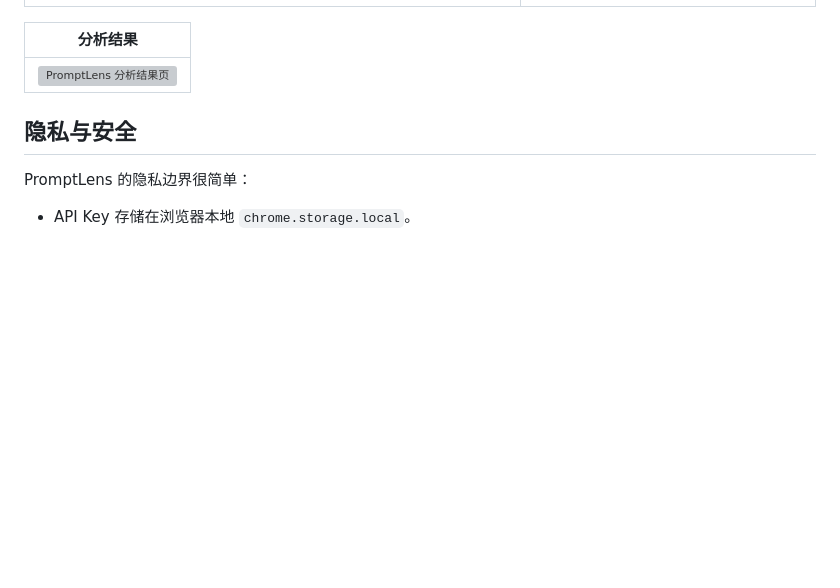
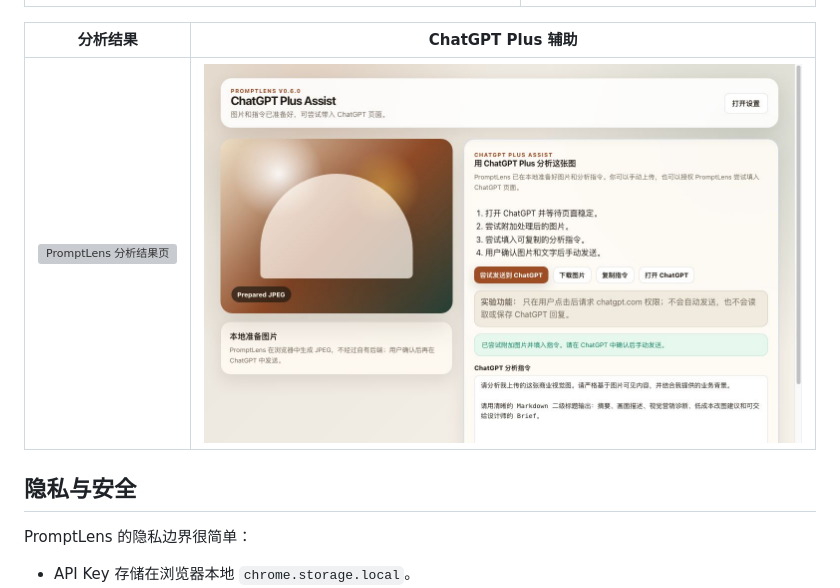
Before and after one commit to wildbyteai/promptlens, a Markdown page: README.zh-CN.md, the part around the change. GitHub-like rendering; pictures changed too: docs/assets/promptlens-chatgpt-assist.jpg (added); blank space fills up the shorter version; grey boxes are pictures that could not be loaded.

```diff
--- a/README.zh-CN.md
+++ b/README.zh-CN.md
@@ -139,9 +139,9 @@ PromptLens 不提供模型服务、后端、代理、遥测、账号系统或云
 | --- | --- |
 | <img src="./docs/assets/promptlens-context-menu.png" alt="PromptLens 右键菜单" /> | <img src="./docs/assets/promptlens-options.png" alt="PromptLens 设置页" /> |
 
-| 分析结果 |
-| --- |
-| <img src="./docs/assets/promptlens-result.png" alt="PromptLens 分析结果页" /> |
+| 分析结果 | ChatGPT Plus 辅助 |
+| --- | --- |
+| <img src="./docs/assets/promptlens-result.png" alt="PromptLens 分析结果页" /> | <img src="./docs/assets/promptlens-chatgpt-assist.jpg" alt="PromptLens ChatGPT Plus 辅助交接" /> |
 
 ## 隐私与安全
 
```
Also changed, not shown: README.md (+3 -3 lines), README.zh-TW.md (+3 -3 lines), site/assets/promptlens-chatgpt-assist.jpg (added), 3 other files.
